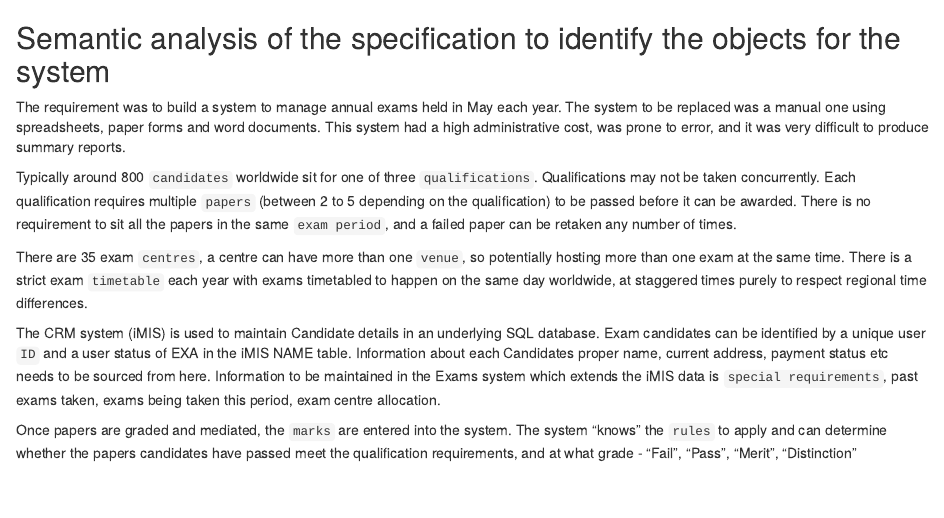
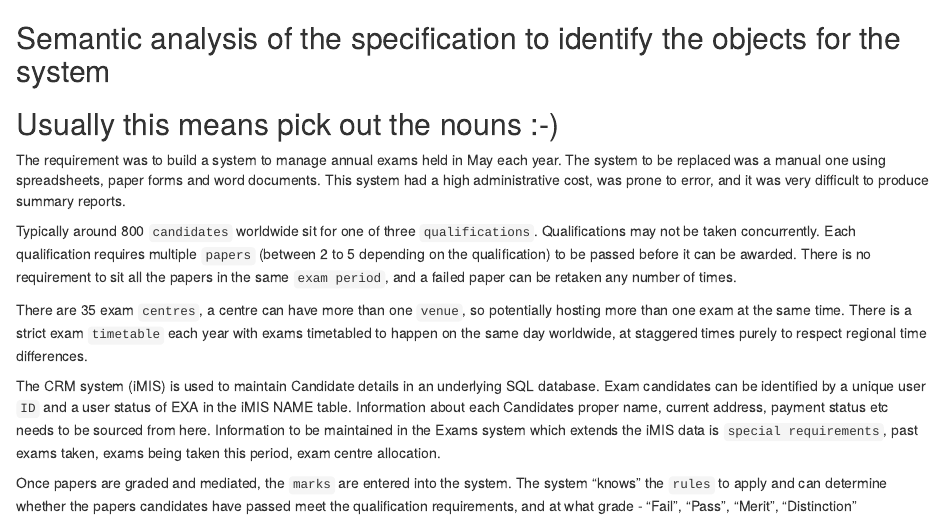
Before and after one commit to suzannefox/ExamsSystem, an R Markdown document (ReadMe_2_Objects.rmd): the page in a window 1100 px wide, from its top. Rendered offline with R 4.5, knitr and Pandoc, with nearby package versions.

Commit message:
Update ReadMe_2_Objects.rmd

```diff
--- a/ReadMe_2_Objects.rmd
+++ b/ReadMe_2_Objects.rmd
@@ -1,4 +1,5 @@
 ## Semantic analysis of the specification to identify the objects for the system
+## Usually this means pick out the nouns :-)
 
 The requirement was to build a system to manage annual exams held in May each year. The system to be replaced was a manual one
 using spreadsheets, paper forms and word documents. This system had a high administrative cost, was prone to error, and it was
```
